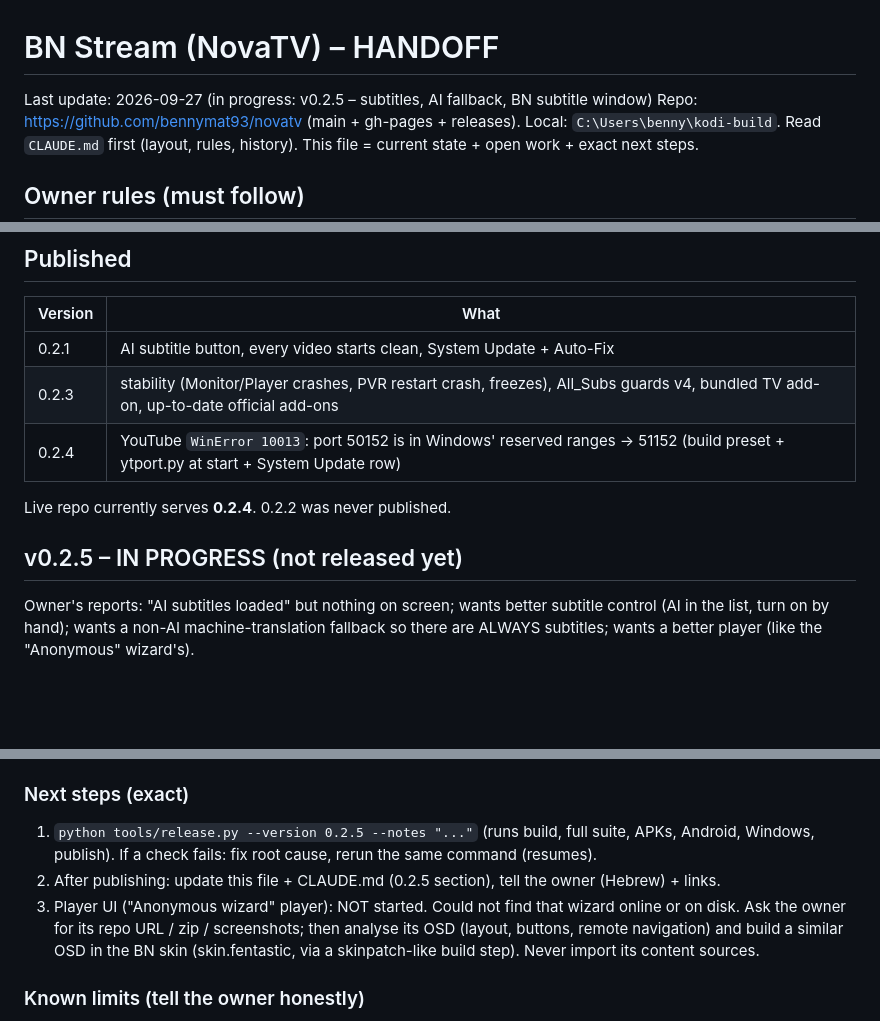
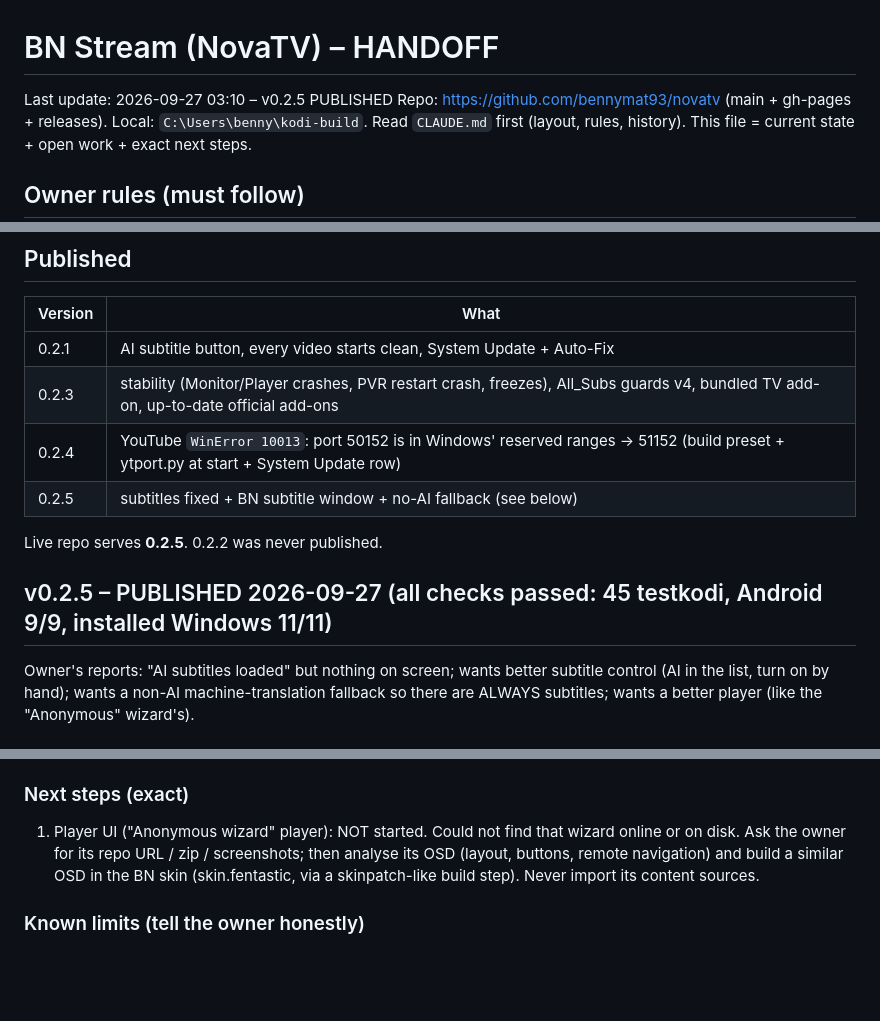
Before and after one commit to bennymat93/novatv, a Markdown page: HANDOFF.md, 3 parts joined by grey strips. Rendered like a GitHub page; blank space fills up the shorter version.

Commit message:
HANDOFF: v0.2.5 published
Co-Authored-By: Claude Opus 5.5 <noreply@anthropic.com>

```diff
--- a/HANDOFF.md
+++ b/HANDOFF.md
@@ -1,6 +1,6 @@
 # BN Stream (NovaTV) – HANDOFF
 
-Last update: 2026-09-27 (in progress: v0.2.5 – subtitles, AI fallback, BN subtitle window)
+Last update: 2026-09-27 03:10 – v0.2.5 PUBLISHED
 Repo: https://github.com/bennymat93/novatv (main + gh-pages + releases). Local: `C:\Users\benny\kodi-build`.
 Read `CLAUDE.md` first (layout, rules, history). This file = current state + open work + exact next steps.
 
@@ -21,9 +21,10 @@ Read `CLAUDE.md` first (layout, rules, history). This file = current state + ope
 | 0.2.1 | AI subtitle button, every video starts clean, System Update + Auto-Fix |
 | 0.2.3 | stability (Monitor/Player crashes, PVR restart crash, freezes), All_Subs guards v4, bundled TV add-on, up-to-date official add-ons |
 | 0.2.4 | YouTube `WinError 10013`: port 50152 is in Windows' reserved ranges -> 51152 (build preset + ytport.py at start + System Update row) |
-Live repo currently serves **0.2.4**. 0.2.2 was never published.
+| 0.2.5 | subtitles fixed + BN subtitle window + no-AI fallback (see below) |
+Live repo serves **0.2.5**. 0.2.2 was never published.
 
-## v0.2.5 – IN PROGRESS (not released yet)
+## v0.2.5 – PUBLISHED 2026-09-27 (all checks passed: 45 testkodi, Android 9/9, installed Windows 11/11)
 Owner's reports: "AI subtitles loaded" but nothing on screen; wants better subtitle control (AI in the list, turn on by hand);
 wants a non-AI machine-translation fallback so there are ALWAYS subtitles; wants a better player (like the "Anonymous" wizard's).
 
@@ -62,10 +63,7 @@ wants a non-AI machine-translation fallback so there are ALWAYS subtitles; wants
 - addon.xml version already set to 0.2.5; `dist/NovaTV-0.2.5.zip` built earlier (before the fallback work) – rebuild.
 
 ### Next steps (exact)
-1. `python tools/release.py --version 0.2.5 --notes "..."` (runs build, full suite, APKs, Android, Windows, publish).
-   If a check fails: fix root cause, rerun the same command (resumes).
-2. After publishing: update this file + CLAUDE.md (0.2.5 section), tell the owner (Hebrew) + links.
-3. Player UI ("Anonymous wizard" player): NOT started. Could not find that wizard online or on disk. Ask the owner for its repo URL /
+1. Player UI ("Anonymous wizard" player): NOT started. Could not find that wizard online or on disk. Ask the owner for its repo URL /
    zip / screenshots; then analyse its OSD (layout, buttons, remote navigation) and build a similar OSD in the BN skin
    (skin.fentastic, via a skinpatch-like build step). Never import its content sources.
 
```
